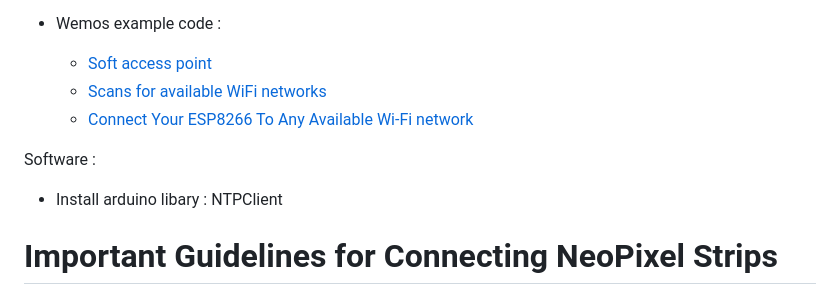
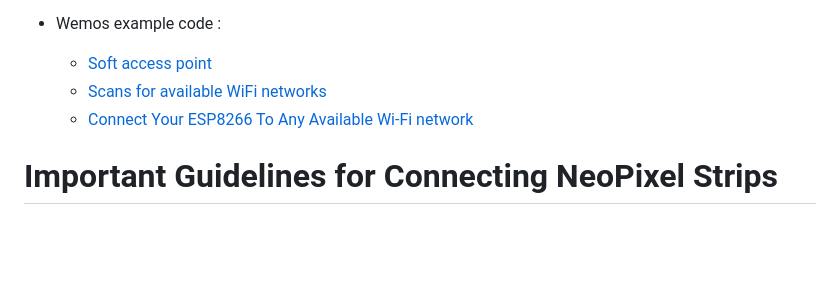
Before and after one commit to perry-amsterdam/led-clock, a Markdown page: README.md, the part around the change. Drawn GitHub-style; blank space fills up the shorter version.

```diff
--- a/README.md
+++ b/README.md
@@ -58,9 +58,6 @@ Once configured, the clock will switch back to its normal mode and sync time fro
     - [Scans for available WiFi networks](https://www.arduino.cc/en/Reference/WiFiScanNetworks)
     - [Connect Your ESP8266 To Any Available Wi-Fi network](https://ubidots.com/blog/connect-your-esp8266-to-any-available-wi-fi-network/)
 
-Software :
-- Install arduino libary : NTPClient
-
 # Important Guidelines for Connecting NeoPixel Strips
 
 To ensure the longevity and reliable performance of your NeoPixel strip, follow these essential precautions:
```
